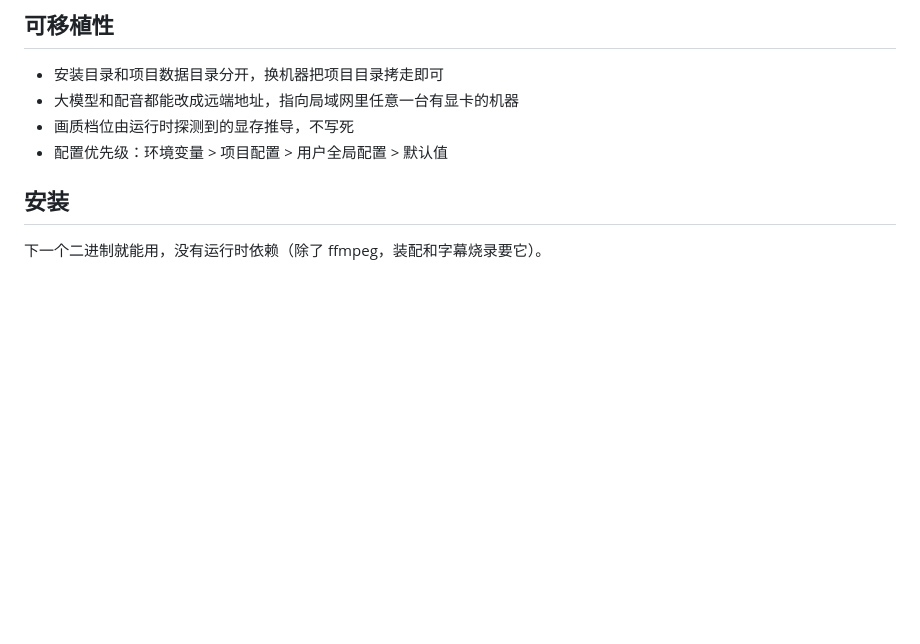
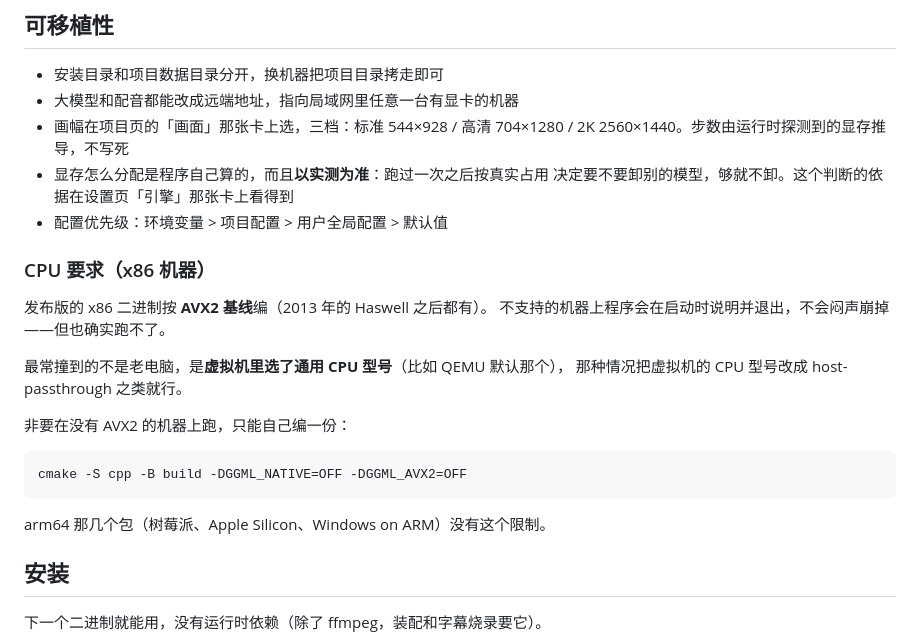
Before and after one commit to integemjack/changji, a Markdown page: changji/README.md, the part around the change. Drawn GitHub-style; blank space fills up the shorter version.

Commit message:
README 补上 CPU 要求，并把画幅那条改成现状
两处，都是"文档和实际对不上"。

一、**没写 AVX2 要求**。发布版 x86 二进制按 AVX2 基线编，而用户是下载
之后跑起来才知道跑不了——现在启动会说明并退出（上一条加的），但下载前
就该看得到。最常撞到的不是老电脑，是**虚拟机里选了通用 CPU 型号**，
那种改一下虚拟机配置就行，值得单独点出来。arm64 那几个包没这个限制。

二、"画质档位由运行时探测到的显存推导，不写死"——**画幅已经不是这样了**。
2026-09-10 搬到了项目页的「画面」卡上，现在是三档手选（标准 544×928 /
高清 704×1280 / 2K 2560×1440），显存只决定步数。照旧那么写的话，
用户会去找一个不存在的"自动推导画幅"。

顺带补一句显存那件事：程序自己算，而且**以实测为准**，判断依据在设置页
「引擎」那张卡上看得到——这一整轮的核心行为，README 里一个字都没有。

579/579。

Co-Authored-By: Claude Opus 5 <noreply@anthropic.com>

```diff
--- a/changji/README.md
+++ b/changji/README.md
@@ -29,8 +29,25 @@ AI 短剧生产流水线。从剧本到成片的本地编排引擎，支持真
 
 - 安装目录和项目数据目录分开，换机器把项目目录拷走即可
 - 大模型和配音都能改成远端地址，指向局域网里任意一台有显卡的机器
-- 画质档位由运行时探测到的显存推导，不写死
+- 画幅在项目页的「画面」那张卡上选，三档：标准 544×928 / 高清 704×1280 /
+  2K 2560×1440。步数由运行时探测到的显存推导，不写死
+- 显存怎么分配是程序自己算的，而且**以实测为准**：跑过一次之后按真实占用
+  决定要不要卸别的模型，够就不卸。这个判断的依据在设置页「引擎」那张卡上看得到
 - 配置优先级：环境变量 > 项目配置 > 用户全局配置 > 默认值
+
+### CPU 要求（x86 机器）
+
+发布版的 x86 二进制按 **AVX2 基线**编（2013 年的 Haswell 之后都有）。
+不支持的机器上程序会在启动时说明并退出，不会闷声崩掉——但也确实跑不了。
+
+最常撞到的不是老电脑，是**虚拟机里选了通用 CPU 型号**（比如 QEMU 默认那个），
+那种情况把虚拟机的 CPU 型号改成 host-passthrough 之类就行。
+
+非要在没有 AVX2 的机器上跑，只能自己编一份：
+
+    cmake -S cpp -B build -DGGML_NATIVE=OFF -DGGML_AVX2=OFF
+
+arm64 那几个包（树莓派、Apple Silicon、Windows on ARM）没有这个限制。
 
 ## 安装
 
```
